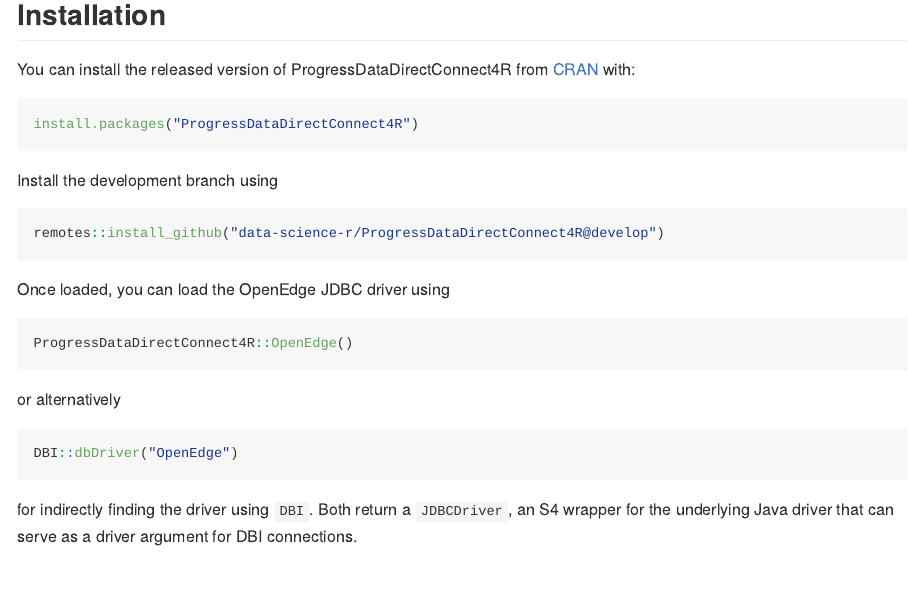
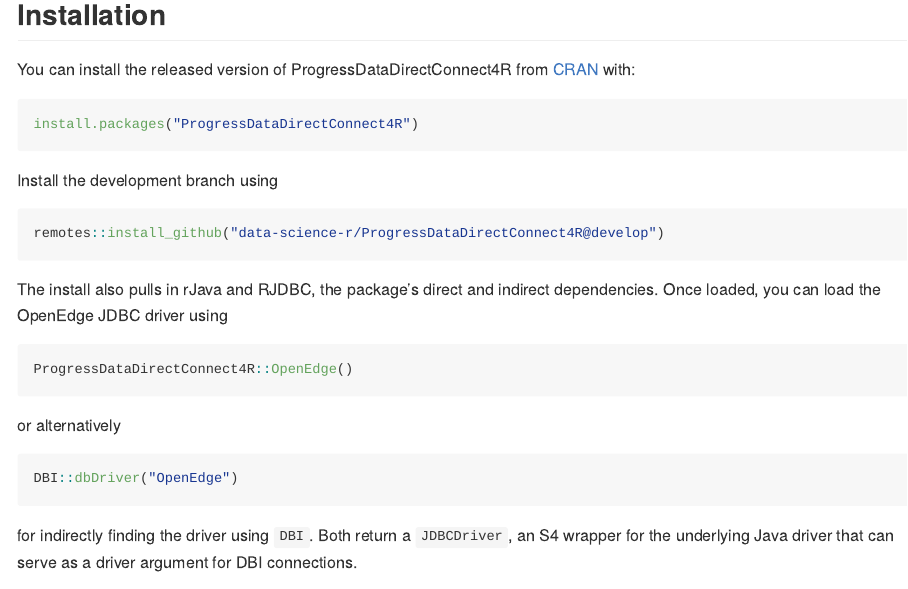
Before and after one commit to royratcliffe/ProgressDataDirectConnect4R, an R Markdown document (README.Rmd): the page in a window 1100 px wide, from 290 px down. Rendered offline with R 4.5, knitr and Pandoc, with nearby package versions; badge pictures from the web are left out.

Commit message:
Sync md and Rmd

````diff
--- a/README.Rmd
+++ b/README.Rmd
@@ -43,7 +43,7 @@
 remotes::install_github("data-science-r/ProgressDataDirectConnect4R@develop")
 ```
 
-Once loaded, you can load the OpenEdge JDBC driver using
+The install also pulls in rJava and RJDBC, the package's direct and indirect dependencies. Once loaded, you can load the OpenEdge JDBC driver using
 
 ``` r
 ProgressDataDirectConnect4R::OpenEdge()
````
